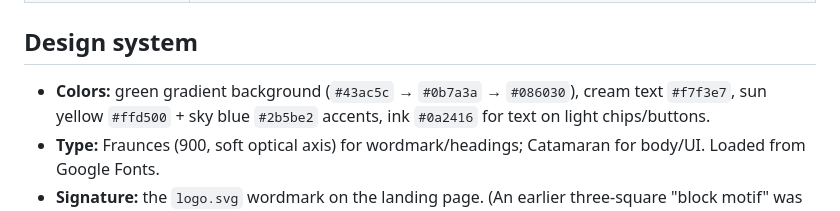
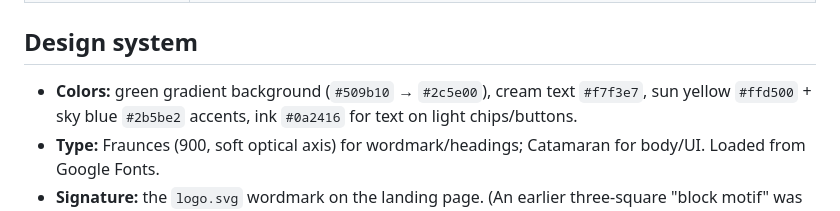
Before and after one commit to portfoliopeterk/3block-mvp-landing-page, a Markdown page: docs/readme.md, the part around the change. Drawn GitHub-style.

Commit message:
Update readme gradient colors
Co-Authored-By: Claude Fable 5 <noreply@anthropic.com>

```diff
--- a/docs/readme.md
+++ b/docs/readme.md
@@ -22,7 +22,7 @@ folder to Netlify/Vercel/GitHub Pages or any static host.
 
 ## Design system
 
-- **Colors:** green gradient background (`#43ac5c` → `#0b7a3a` → `#086030`),
+- **Colors:** green gradient background (`#509b10` → `#2c5e00`),
   cream text `#f7f3e7`, sun yellow `#ffd500` + sky blue `#2b5be2` accents,
   ink `#0a2416` for text on light chips/buttons.
 - **Type:** Fraunces (900, soft optical axis) for wordmark/headings; Catamaran
```
